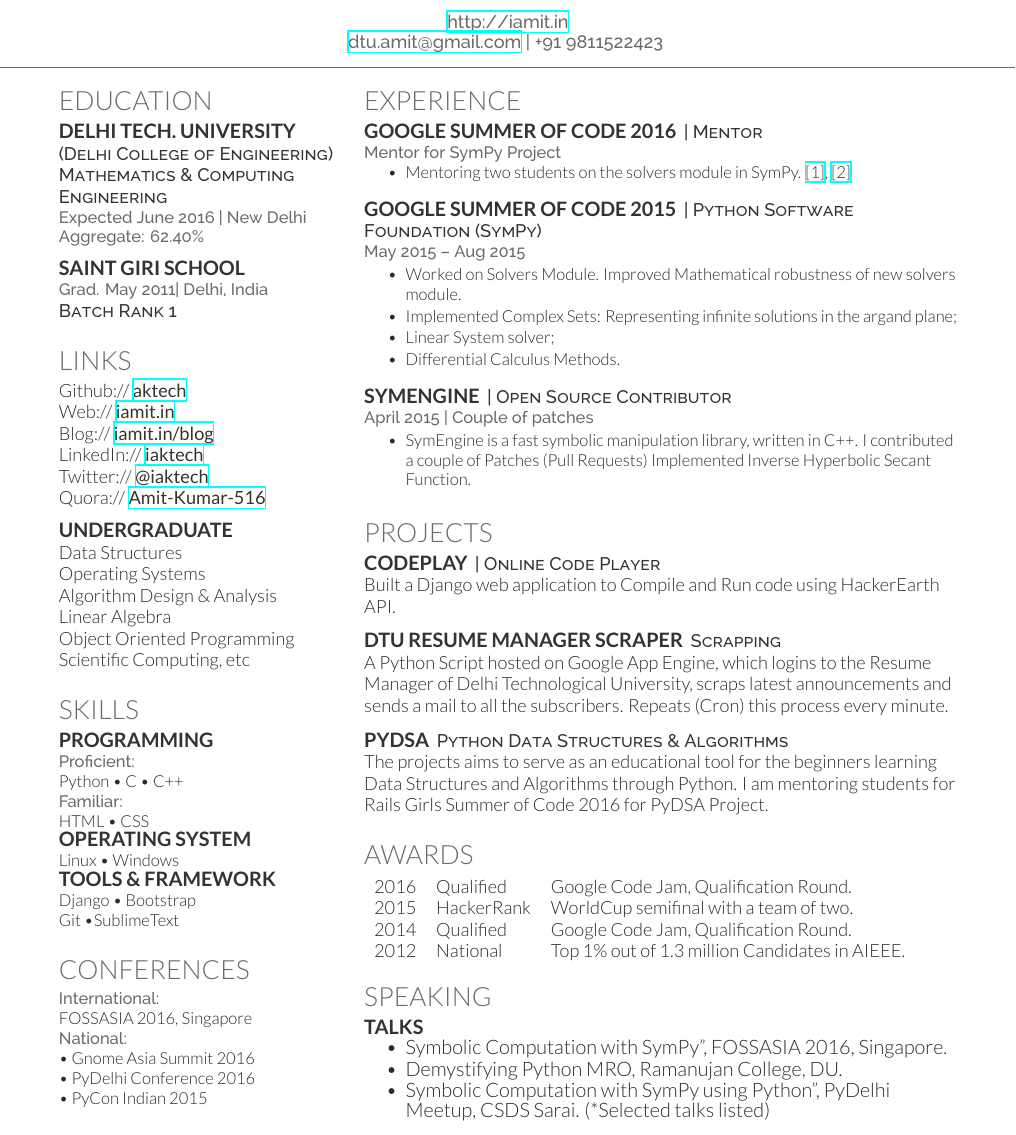
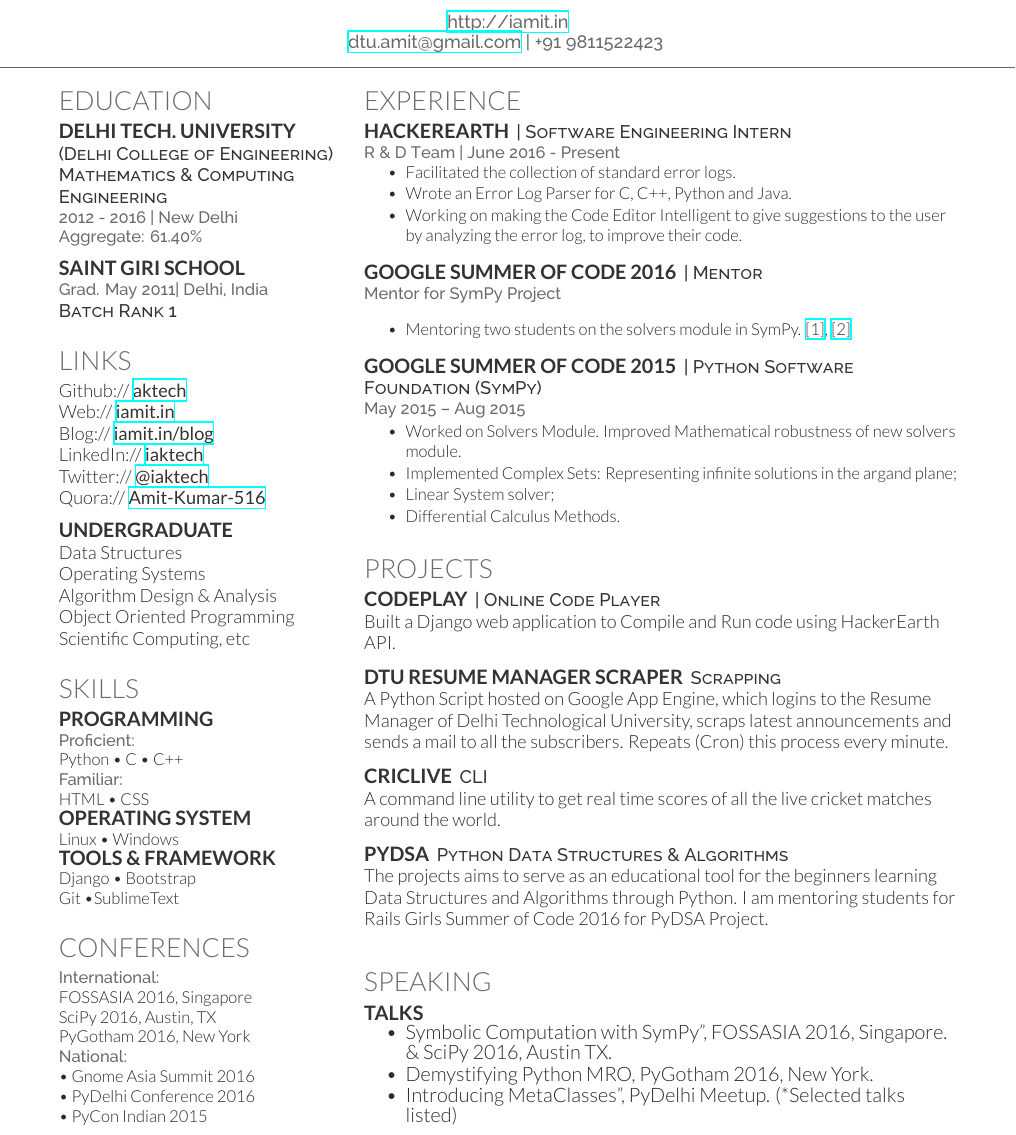
Before and after one commit to aktech/resume, a LaTeX CV (main.tex): part of the page, cut so that both start at the same text. Compiled offline with XeLaTeX.

Commit message:
Add criclive and HE & remove awards

```diff
--- a/main.tex
+++ b/main.tex
@@ -84,7 +84,7 @@
 \subsection{Delhi Tech. University}
 \descript{(Delhi College of Engineering)}
 \descript{Mathematics \& Computing Engineering}
-\location{Expected June 2016 | New Delhi \\ Aggregate: 62.40\%}
+\location{2012 - 2016 | New Delhi \\ Aggregate: 61.40\%}
 \sectionsep
 
 
@@ -132,7 +132,6 @@
 Data Structures \\
 Operating Systems \\
 Algorithm Design \& Analysis \\
-Linear Algebra \\
 Object Oriented Programming \\
 Scientific Computing, etc \\
 \sectionsep
@@ -161,6 +160,8 @@
 \section{Conferences}
 \location{International:}
 FOSSASIA 2016, Singapore \\
+SciPy 2016, Austin, TX \\
+PyGotham 2016, New York \\
 \location{National:}
 \textbullet{} Gnome Asia Summit 2016 \\
 \textbullet{} PyDelhi Conference 2016 \\
@@ -183,6 +184,17 @@
 
 \section{Experience}
 
+\runsubsection{HackerEarth}
+\descript{| Software Engineering Intern }
+\location{R \& D Team | June 2016 - Present}
+\vspace{\topsep} % Hacky fix for awkward extra vertical space
+\begin{tightemize}
+\item Facilitated the collection of standard error logs.
+\item Wrote an Error Log Parser for C, C++, Python and Java.
+\item Working on making the Code Editor Intelligent to give suggestions to the user by analyzing the error log, to improve their code.
+\end{tightemize}
+\sectionsep
+
 \runsubsection{Google Summer of Code 2016}
 \descript{| Mentor }
 \location{Mentor for SymPy Project}
@@ -202,13 +214,13 @@
 \item Differential Calculus Methods.\end{tightemize}
 \sectionsep
 
-\runsubsection{SymEngine}
-\descript{| Open Source Contributor}
-\location{April 2015 | Couple of patches}
-\begin{tightemize}
-\item SymEngine is a fast symbolic manipulation library, written in C++. I contributed a couple
-of Patches (Pull Requests) Implemented Inverse Hyperbolic Secant Function.\end{tightemize}
-\sectionsep
+% \runsubsection{SymEngine}
+% \descript{| Open Source Contributor}
+% \location{April 2015 | Couple of patches}
+% \begin{tightemize}
+% \item SymEngine is a fast symbolic manipulation library, written in C++. I contributed a couple
+% of Patches (Pull Requests) Implemented Inverse Hyperbolic Secant Function.\end{tightemize}
+% \sectionsep
 
 %%%%%%%%%%%%%%%%%%%%%%%%%%%%%%%%%%%%%%
 %     RESEARCH
@@ -225,6 +237,12 @@
 A Python Script hosted on Google App Engine, which logins to the Resume Manager of Delhi Technological University, scraps latest announcements and sends a mail to all the subscribers. Repeats (Cron) this process every minute.
 \sectionsep
 
+\runsubsection{Criclive}
+\descript{CLI}
+A command line utility to get real time scores of all the live cricket matches around the world.
+
+\sectionsep
+
 \runsubsection{PyDSA}
 \descript{Python Data Structures \& Algorithms}
 The projects aims to serve as an educational tool for the beginners learning Data Structures and Algorithms through Python. I am mentoring students for Rails Girls Summer of Code 2016 for PyDSA Project.
@@ -235,13 +253,13 @@
 %     AWARDS
 %%%%%%%%%%%%%%%%%%%%%%%%%%%%%%%%%%%%%%
 
-\section{Awards}
-\begin{tabular}{rll}
-2016	     & Qualified  & Google Code Jam, Qualification Round.\\
-2015	     & HackerRank  & WorldCup semifinal with a team of two.\\
-2014	     & Qualified  & Google Code Jam, Qualification Round.\\
-2012     & National & Top 1\% out of 1.3 million Candidates in AIEEE.\\
-\end{tabular}
+% \section{Awards}
+% \begin{tabular}{rll}
+% 2016	     & Qualified  & Google Code Jam, Qualification Round.\\
+% 2015	     & HackerRank  & WorldCup semifinal with a team of two.\\
+% 2014	     & Qualified  & Google Code Jam, Qualification Round.\\
+% 2012     & National & Top 1\% out of 1.3 million Candidates in AIEEE.\\
+% \end{tabular}
 \sectionsep
 
 %%%%%%%%%%%%%%%%%%%%%%%%%%%%%%%%%%%%%%
@@ -251,9 +269,9 @@
 \section{Speaking}
 \runsubsection{TALKS}
 \begin{tightemize}
-\item Symbolic Computation with SymPy", FOSSASIA 2016, Singapore.\\
-\item Demystifying Python MRO, Ramanujan College, DU.
-\item Symbolic Computation with SymPy using Python", PyDelhi Meetup, CSDS Sarai. (*Selected talks listed)
+\item Symbolic Computation with SymPy", FOSSASIA 2016, Singapore.\\ \& SciPy 2016, Austin TX.
+\item Demystifying Python MRO, PyGotham 2016, New York.
+\item Introducing MetaClasses", PyDelhi Meetup. (*Selected talks listed)
 \end{tightemize}
 
 %%%%%%%%%%%%%%%%%%%%%%%%%%%%%%%%%%%%%%
```
Also changed, not shown: Amit_Kumar_CV.pdf.
